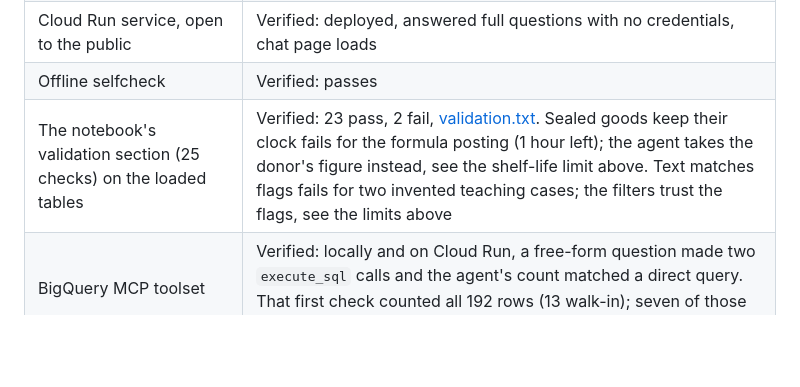
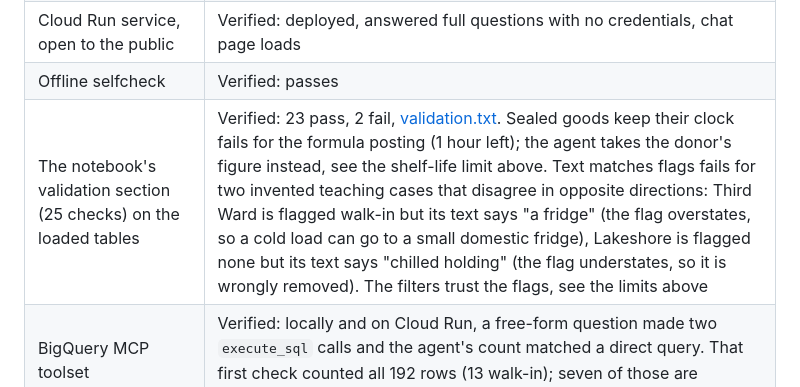
Before and after one commit to jimmycgz/challenge2-117, a Markdown page: agent/food_broker/README.md, the part around the change. Rendered like a GitHub page; blank space fills up the shorter version.

Commit message:
State which way each text-versus-flag disagreement runs

```diff
--- a/agent/food_broker/README.md
+++ b/agent/food_broker/README.md
@@ -213,7 +213,7 @@ The table below says what each one does.
 | The agent end to end with Gemini on Vertex AI | Verified: ran |
 | Cloud Run service, open to the public | Verified: deployed, answered full questions with no credentials, chat page loads |
 | Offline selfcheck | Verified: passes |
-| The notebook's validation section (25 checks) on the loaded tables | Verified: 23 pass, 2 fail, [validation.txt](../../docs/evidence/validation.txt). Sealed goods keep their clock fails for the formula posting (1 hour left); the agent takes the donor's figure instead, see the shelf-life limit above. Text matches flags fails for two invented teaching cases; the filters trust the flags, see the limits above |
+| The notebook's validation section (25 checks) on the loaded tables | Verified: 23 pass, 2 fail, [validation.txt](../../docs/evidence/validation.txt). Sealed goods keep their clock fails for the formula posting (1 hour left); the agent takes the donor's figure instead, see the shelf-life limit above. Text matches flags fails for two invented teaching cases that disagree in opposite directions: Third Ward is flagged walk-in but its text says "a fridge" (the flag overstates, so a cold load can go to a small domestic fridge), Lakeshore is flagged none but its text says "chilled holding" (the flag understates, so it is wrongly removed). The filters trust the flags, see the limits above |
 | BigQuery MCP toolset | Verified: locally and on Cloud Run, a free-form question made two `execute_sql` calls and the agent's count matched a direct query. That first check counted all 192 rows (13 walk-in); seven of those are invented cases, so the real figure is 6 of 183 |
 | A browser front end | Not verified: none has been run against the agent |
 | Equity audit | Limited: one metro, ten postings |
```
